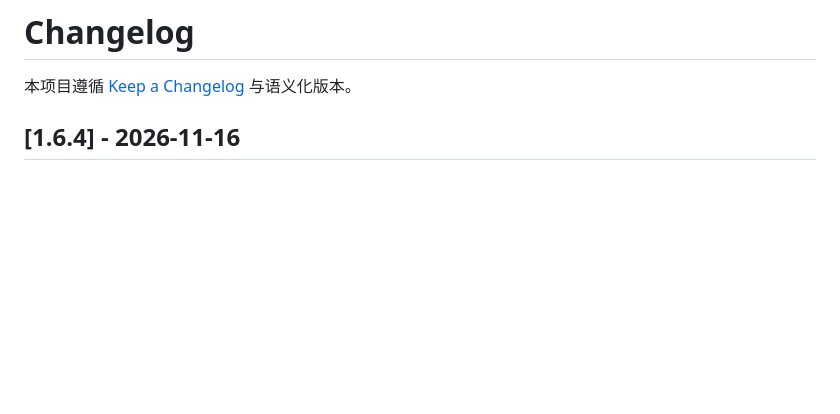
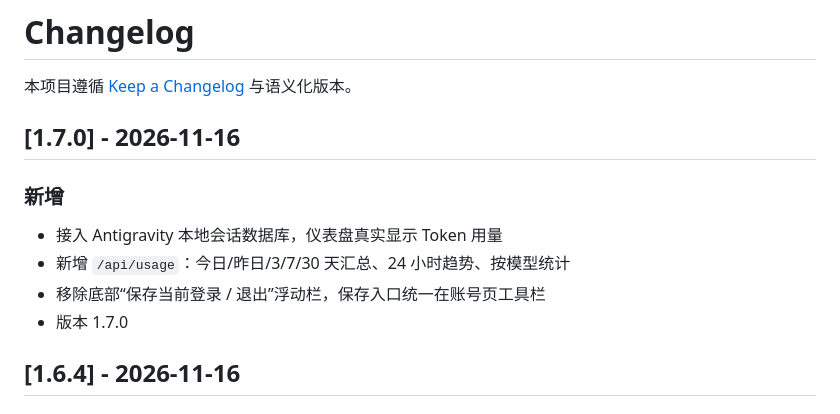
Before and after one commit to Danborad/agy-accounts, a Markdown page: CHANGELOG.md, the part around the change. GitHub-like rendering; blank space fills up the shorter version.

```diff
--- a/CHANGELOG.md
+++ b/CHANGELOG.md
@@ -1,6 +1,15 @@
 # Changelog
 
 本项目遵循 [Keep a Changelog](https://keepachangelog.com/zh-CN/1.1.0/) 与语义化版本。
+
+## [1.7.0] - 2026-11-16
+
+### 新增
+
+- 接入 Antigravity 本地会话数据库，仪表盘真实显示 Token 用量
+- 新增 `/api/usage`：今日/昨日/3/7/30 天汇总、24 小时趋势、按模型统计
+- 移除底部“保存当前登录 / 退出”浮动栏，保存入口统一在账号页工具栏
+- 版本 1.7.0
 
 ## [1.6.4] - 2026-11-16
 
```
Also changed, not shown: README.md (+13 -1 lines), docs/assets/ui-dashboard-demo.png, 3 other files.
